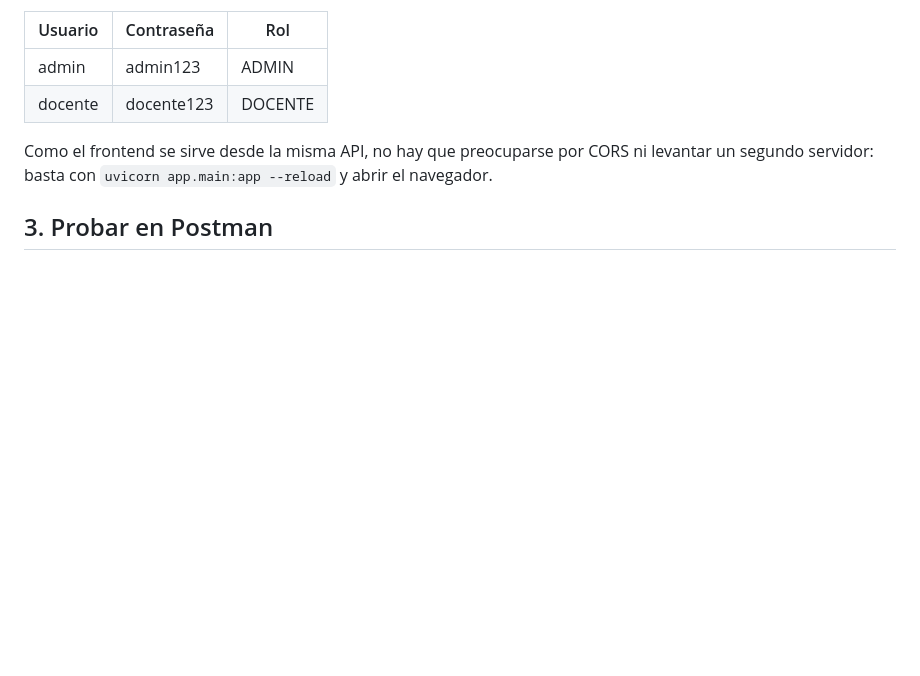
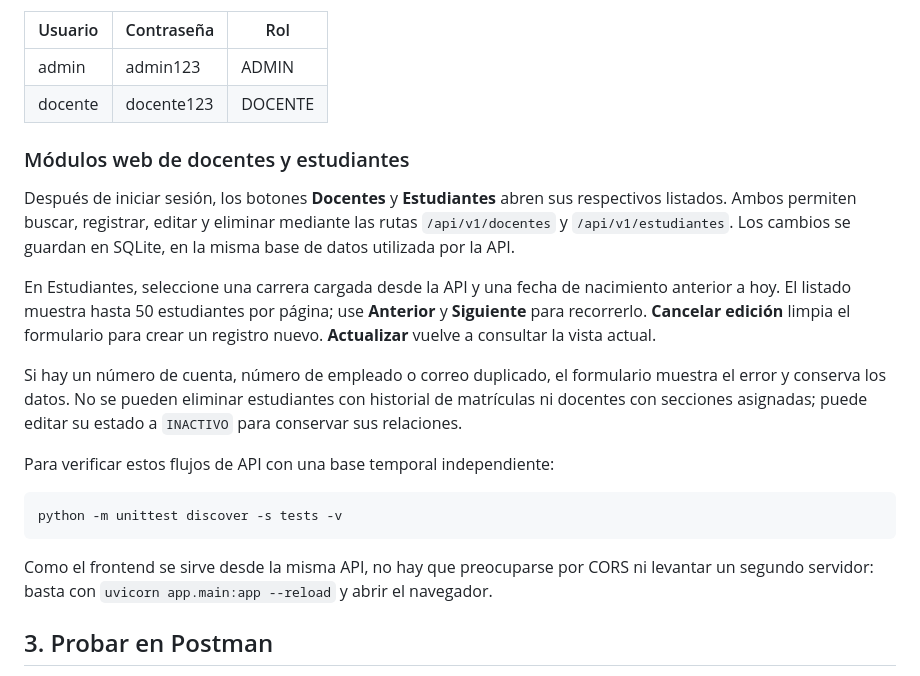
Before and after one commit to daysivelasquez-cpu/api-universidad, a Markdown page: README.md, the part around the change. Drawn GitHub-style; blank space fills up the shorter version.

Commit message:
Documenta el uso de los nuevos modulos del sistema

````diff
--- a/README.md
+++ b/README.md
@@ -78,6 +78,30 @@ demostración):
 |---------|------------|---------|
 | admin   | admin123   | ADMIN   |
 | docente | docente123 | DOCENTE |
+
+### Módulos web de docentes y estudiantes
+
+Después de iniciar sesión, los botones **Docentes** y **Estudiantes** abren
+sus respectivos listados. Ambos permiten buscar, registrar, editar y eliminar
+mediante las rutas `/api/v1/docentes` y `/api/v1/estudiantes`. Los cambios se
+guardan en SQLite, en la misma base de datos utilizada por la API.
+
+En Estudiantes, seleccione una carrera cargada desde la API y una fecha de
+nacimiento anterior a hoy. El listado muestra hasta 50 estudiantes por página;
+use **Anterior** y **Siguiente** para recorrerlo. **Cancelar edición** limpia el
+formulario para crear un registro nuevo. **Actualizar** vuelve a consultar la
+vista actual.
+
+Si hay un número de cuenta, número de empleado o correo duplicado, el formulario
+muestra el error y conserva los datos. No se pueden eliminar estudiantes con
+historial de matrículas ni docentes con secciones asignadas; puede editar su
+estado a `INACTIVO` para conservar sus relaciones.
+
+Para verificar estos flujos de API con una base temporal independiente:
+
+```bash
+python -m unittest discover -s tests -v
+```
 
 Como el frontend se sirve desde la misma API, no hay que preocuparse por CORS
 ni levantar un segundo servidor: basta con `uvicorn app.main:app --reload` y
````
